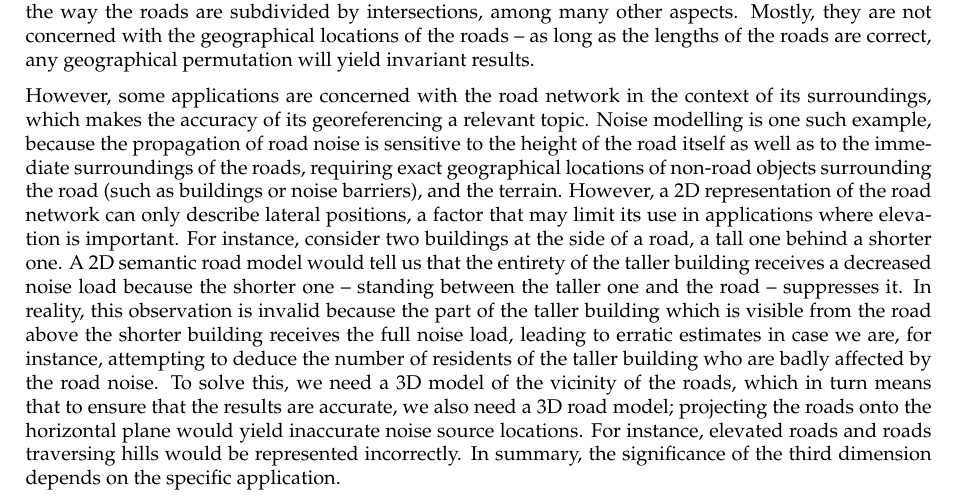
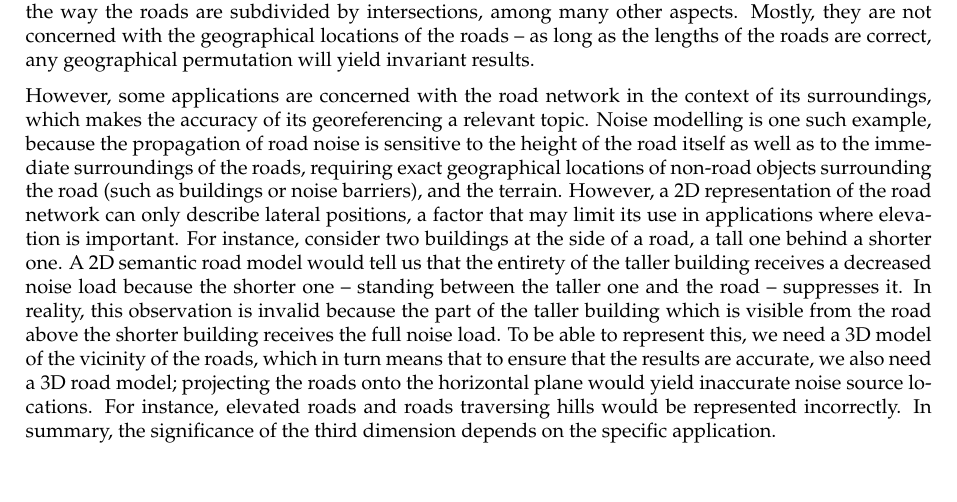
Before and after one commit to kriskenesei/geo2020-tex, a LaTeX thesis (p2/thesis_proposal.tex, which reads p2/chapters/introduction.tex): part of page 3 of 17, cut so that both start at the same text. Compiled offline with pdfLaTeX.

Commit message:
Update on Overleaf.

```diff
--- a/p2/chapters/introduction.tex
+++ b/p2/chapters/introduction.tex
@@ -9,4 +9,4 @@ Constructing and maintaining an up-to-date graph-like road network on the nation
 
 One may remark that a two-dimensional representation with approximate geographical locations may suffice for many of these purposes, topology being the main concern in network analysis. For instance, GNSS navigation software often use snapping methods to ensure that the navigating vehicle always traverses the road graph – ensuring that even for imperfect road locations and positioning, the method stays reliable. Traffic flow simulations are primarily interested in traffic loads, road properties, and the way the roads are subdivided by intersections, among many other aspects. Mostly, they are not concerned with the geographical locations of the roads – as long as the lengths of the roads are correct, any geographical permutation will yield invariant results.
 
-However, some applications are concerned with the road network in the context of its surroundings, which makes the accuracy of its georeferencing a relevant topic. Noise modelling is one such example, because the propagation of road noise is sensitive to the height of the road itself as well as to the immediate surroundings of the roads, requiring exact geographical locations of non-road objects surrounding the road (such as buildings or noise barriers), and the terrain. However, a 2D representation of the road network can only describe lateral positions, a factor that may limit its use in applications where elevation is important. For instance, consider two buildings at the side of a road, a tall one behind a shorter one. A 2D semantic road model would tell us that the entirety of the taller building receives a decreased noise load because the shorter one – standing between the taller one and the road – suppresses it. In reality, this observation is invalid because the part of the taller building which is visible from the road above the shorter building receives the full noise load, leading to erratic estimates in case we are, for instance, attempting to deduce the number of residents of the taller building who are badly affected by the road noise. To solve this, we need a 3D model of the vicinity of the roads, which in turn means that to ensure that the results are accurate, we also need a 3D road model; projecting the roads onto the horizontal plane would yield inaccurate noise source locations. For instance, elevated roads and roads traversing hills would be represented incorrectly. In summary, the significance of the third dimension depends on the specific application.
+However, some applications are concerned with the road network in the context of its surroundings, which makes the accuracy of its georeferencing a relevant topic. Noise modelling is one such example, because the propagation of road noise is sensitive to the height of the road itself as well as to the immediate surroundings of the roads, requiring exact geographical locations of non-road objects surrounding the road (such as buildings or noise barriers), and the terrain. However, a 2D representation of the road network can only describe lateral positions, a factor that may limit its use in applications where elevation is important. For instance, consider two buildings at the side of a road, a tall one behind a shorter one. A 2D semantic road model would tell us that the entirety of the taller building receives a decreased noise load because the shorter one – standing between the taller one and the road – suppresses it. In reality, this observation is invalid because the part of the taller building which is visible from the road above the shorter building receives the full noise load. To be able to represent this, we need a 3D model of the vicinity of the roads, which in turn means that to ensure that the results are accurate, we also need a 3D road model; projecting the roads onto the horizontal plane would yield inaccurate noise source locations. For instance, elevated roads and roads traversing hills would be represented incorrectly. In summary, the significance of the third dimension depends on the specific application.
```
